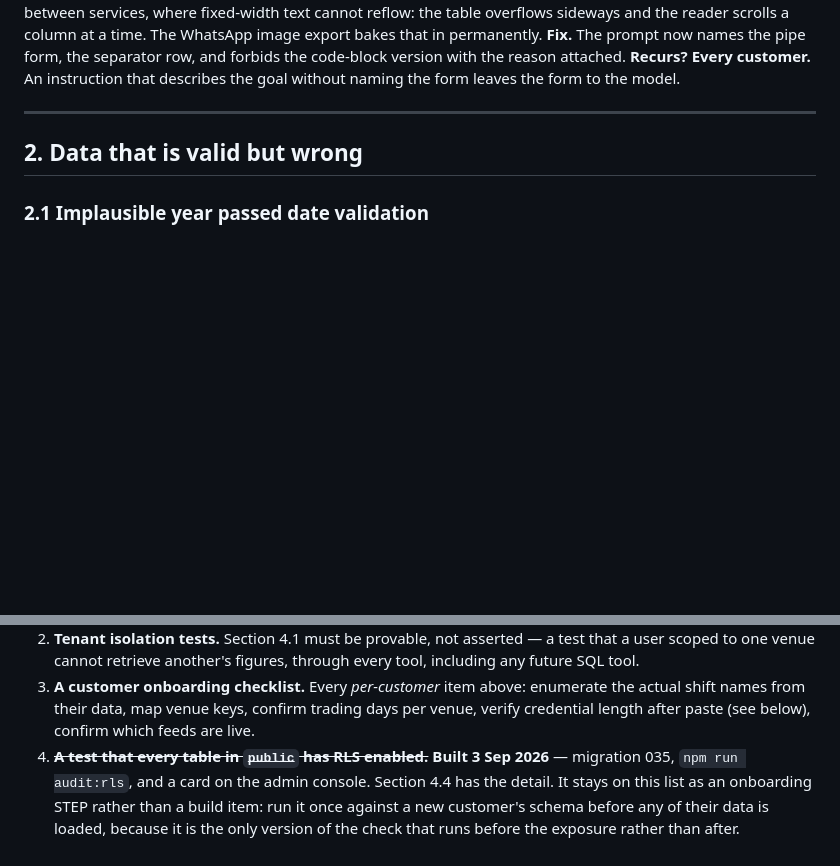
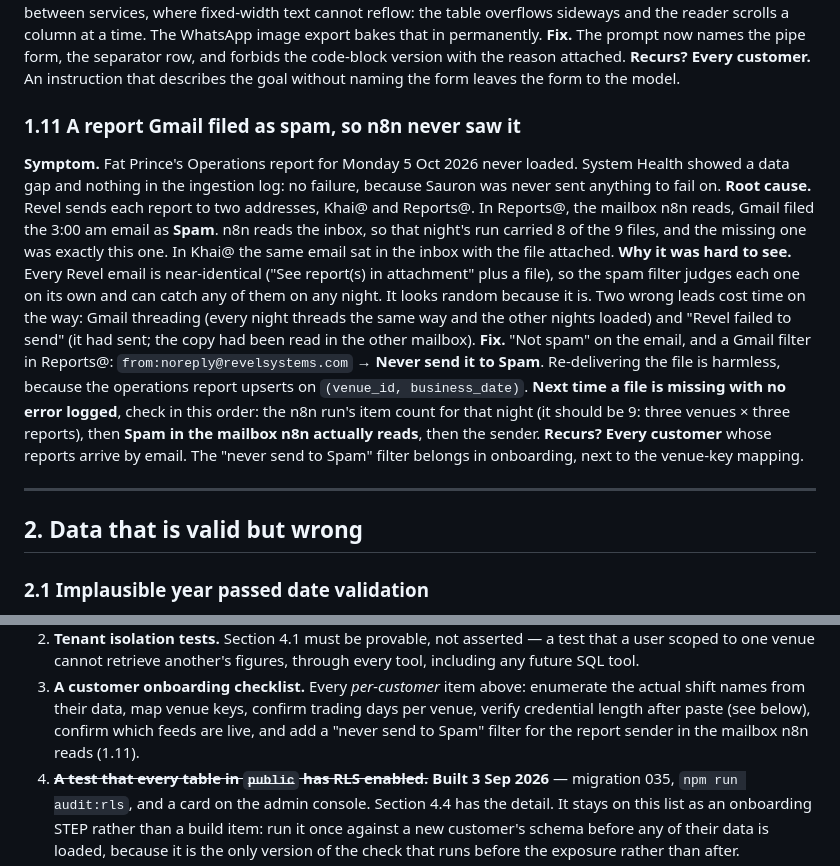
Before and after one commit to DandyMarketing/EyeofSauron, a Markdown page: docs/BUILD_LOG.md, 2 parts joined by grey strips. Rendered like a GitHub page; blank space fills up the shorter version.

Commit message:
BUILD_LOG 1.11: a report Gmail filed as spam never reached n8n
Fat Prince's 5 Oct operations email landed in Spam in the Reports@
mailbox, so n8n's run carried 8 of 9 files and nothing was logged.
Records the check order for a missing file with no error, and adds
the never-send-to-Spam filter to the onboarding checklist.

Co-Authored-By: Claude Opus 5.5 <noreply@anthropic.com>
Claude-Session: https://claude.ai/code/session_01YLvFX3YHAQXkhiC9qXzEbD

```diff
--- a/docs/BUILD_LOG.md
+++ b/docs/BUILD_LOG.md
@@ -311,6 +311,31 @@ WhatsApp image export bakes that in permanently.
 code-block version with the reason attached.
 **Recurs?** **Every customer.** An instruction that describes the goal without
 naming the form leaves the form to the model.
+
+### 1.11 A report Gmail filed as spam, so n8n never saw it
+**Symptom.** Fat Prince's Operations report for Monday 5 Oct 2026 never loaded.
+System Health showed a data gap and nothing in the ingestion log: no failure,
+because Sauron was never sent anything to fail on.
+**Root cause.** Revel sends each report to two addresses, Khai@ and Reports@.
+In Reports@, the mailbox n8n reads, Gmail filed the 3:00 am email as **Spam**.
+n8n reads the inbox, so that night's run carried 8 of the 9 files, and the
+missing one was exactly this one. In Khai@ the same email sat in the inbox with
+the file attached.
+**Why it was hard to see.** Every Revel email is near-identical ("See report(s)
+in attachment" plus a file), so the spam filter judges each one on its own and
+can catch any of them on any night. It looks random because it is. Two wrong
+leads cost time on the way: Gmail threading (every night threads the same way
+and the other nights loaded) and "Revel failed to send" (it had sent; the copy
+had been read in the other mailbox).
+**Fix.** "Not spam" on the email, and a Gmail filter in Reports@:
+`from:noreply@revelsystems.com` → **Never send it to Spam**. Re-delivering the
+file is harmless, because the operations report upserts on
+`(venue_id, business_date)`.
+**Next time a file is missing with no error logged**, check in this order: the
+n8n run's item count for that night (it should be 9: three venues × three
+reports), then **Spam in the mailbox n8n actually reads**, then the sender.
+**Recurs?** **Every customer** whose reports arrive by email. The "never send
+to Spam" filter belongs in onboarding, next to the venue-key mapping.
 
 ---
 
@@ -1241,7 +1266,8 @@ Ordered by how much damage the absence causes.
 3. **A customer onboarding checklist.** Every *per-customer* item above:
    enumerate the actual shift names from their data, map venue keys, confirm
    trading days per venue, verify credential length after paste (see below),
-   confirm which feeds are live.
+   confirm which feeds are live, and add a "never send to Spam" filter for the
+   report sender in the mailbox n8n reads (1.11).
 4. ~~**A test that every table in `public` has RLS enabled.**~~ **Built 3 Sep
    2026** — migration 035, `npm run audit:rls`, and a card on the admin console.
    Section 4.4 has the detail. It stays on this list as an onboarding STEP
```
